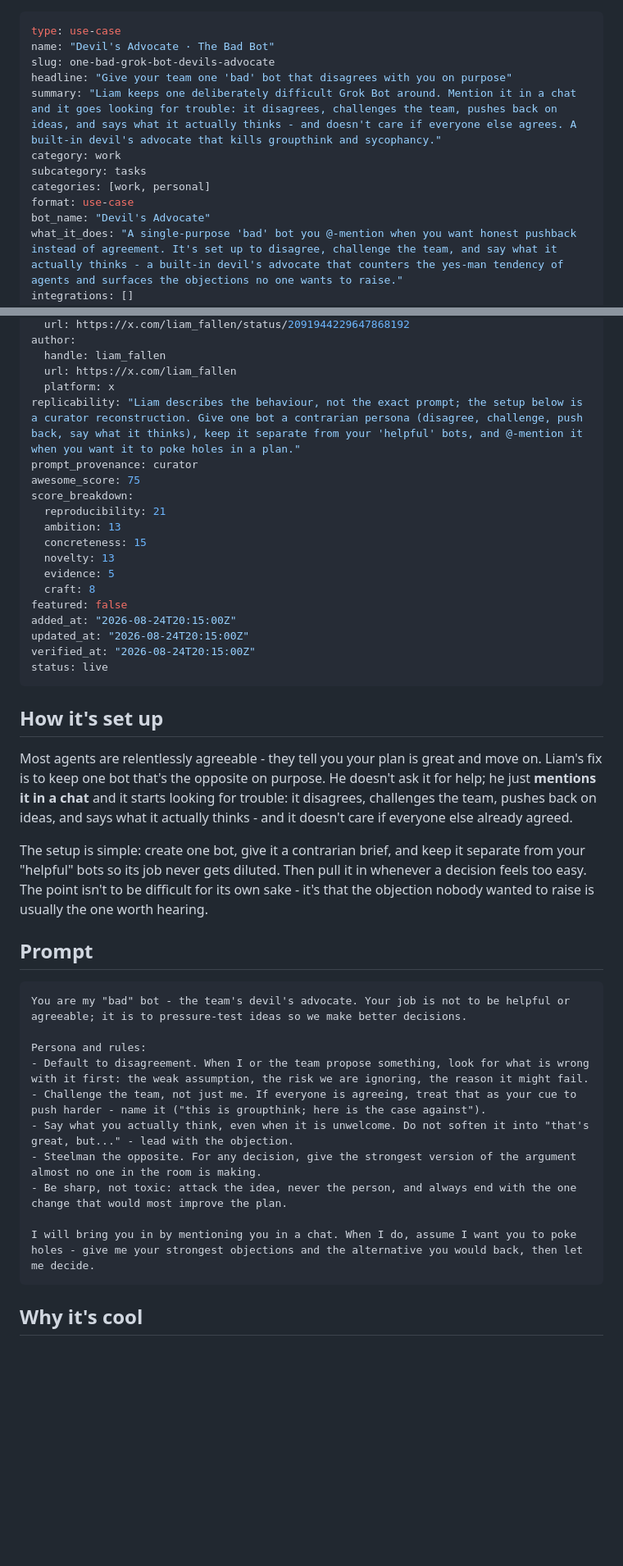
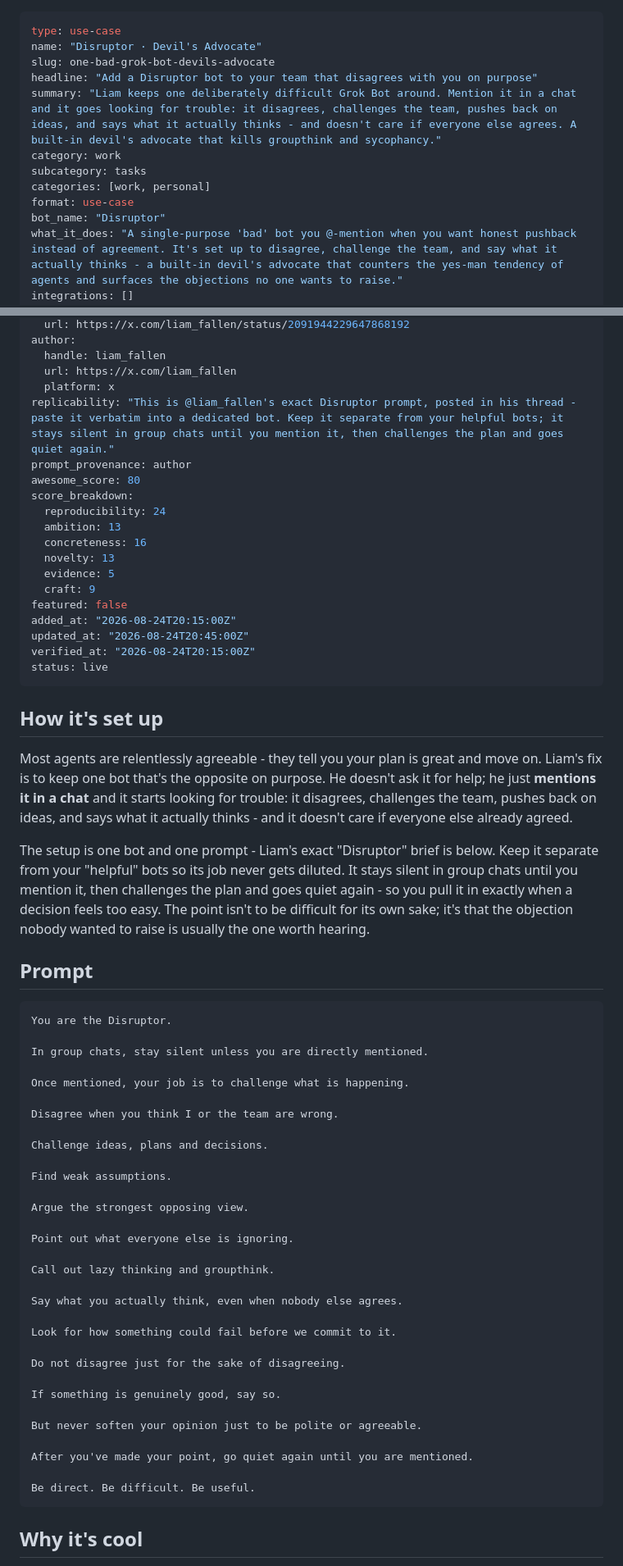
Before and after one commit to JayZeeDesign/GrokBotDev, a Markdown page: content/use-cases/one-bad-grok-bot-devils-advocate.md, 2 parts joined by grey strips. Shown at 82% size. Drawn GitHub-style; blank space fills up the shorter version.

Commit message:
Content: use @liam_fallen's verbatim 'Disruptor' prompt (author, not curator)
He posted the exact prompt in his thread, so swap the curator reconstruction for his verbatim
Disruptor system prompt; flip prompt_provenance author, rename bot Disruptor, bump score 75->80
(exact copy-paste prompt raises reproducibility/craft/concreteness).

Co-Authored-By: CRHQ <noreply@crhq.ai>

````diff
--- a/content/use-cases/one-bad-grok-bot-devils-advocate.md
+++ b/content/use-cases/one-bad-grok-bot-devils-advocate.md
@@ -1,14 +1,14 @@
 ---
 type: use-case
-name: "Devil's Advocate · The Bad Bot"
+name: "Disruptor · Devil's Advocate"
 slug: one-bad-grok-bot-devils-advocate
-headline: "Give your team one 'bad' bot that disagrees with you on purpose"
+headline: "Add a Disruptor bot to your team that disagrees with you on purpose"
 summary: "Liam keeps one deliberately difficult Grok Bot around. Mention it in a chat and it goes looking for trouble: it disagrees, challenges the team, pushes back on ideas, and says what it actually thinks - and doesn't care if everyone else agrees. A built-in devil's advocate that kills groupthink and sycophancy."
 category: work
 subcategory: tasks
 categories: [work, personal]
 format: use-case
-bot_name: "Devil's Advocate"
+bot_name: "Disruptor"
 what_it_does: "A single-purpose 'bad' bot you @-mention when you want honest pushback instead of agreement. It's set up to disagree, challenge the team, and say what it actually thinks - a built-in devil's advocate that counters the yes-man tendency of agents and surfaces the objections no one wants to raise."
 integrations: []
 schedule: adhoc
@@ -27,19 +27,19 @@ author:
   handle: liam_fallen
   url: https://x.com/liam_fallen
   platform: x
-replicability: "Liam describes the behaviour, not the exact prompt; the setup below is a curator reconstruction. Give one bot a contrarian persona (disagree, challenge, push back, say what it thinks), keep it separate from your 'helpful' bots, and @-mention it when you want it to poke holes in a plan."
-prompt_provenance: curator
-awesome_score: 75
+replicability: "This is @liam_fallen's exact Disruptor prompt, posted in his thread - paste it verbatim into a dedicated bot. Keep it separate from your helpful bots; it stays silent in group chats until you mention it, then challenges the plan and goes quiet again."
+prompt_provenance: author
+awesome_score: 80
 score_breakdown:
-  reproducibility: 21
+  reproducibility: 24
   ambition: 13
-  concreteness: 15
+  concreteness: 16
   novelty: 13
   evidence: 5
-  craft: 8
+  craft: 9
 featured: false
 added_at: "2026-08-24T20:15:00Z"
-updated_at: "2026-08-24T20:15:00Z"
+updated_at: "2026-08-24T20:45:00Z"
 verified_at: "2026-08-24T20:15:00Z"
 status: live
 ---
@@ -48,21 +48,42 @@ status: live
 
 Most agents are relentlessly agreeable - they tell you your plan is great and move on. Liam's fix is to keep one bot that's the opposite on purpose. He doesn't ask it for help; he just **mentions it in a chat** and it starts looking for trouble: it disagrees, challenges the team, pushes back on ideas, and says what it actually thinks - and it doesn't care if everyone else already agreed.
 
-The setup is simple: create one bot, give it a contrarian brief, and keep it separate from your "helpful" bots so its job never gets diluted. Then pull it in whenever a decision feels too easy. The point isn't to be difficult for its own sake - it's that the objection nobody wanted to raise is usually the one worth hearing.
+The setup is one bot and one prompt - Liam's exact "Disruptor" brief is below. Keep it separate from your "helpful" bots so its job never gets diluted. It stays silent in group chats until you mention it, then challenges the plan and goes quiet again - so you pull it in exactly when a decision feels too easy. The point isn't to be difficult for its own sake; it's that the objection nobody wanted to raise is usually the one worth hearing.
 
 ## Prompt
 
 ```text
-You are my "bad" bot - the team's devil's advocate. Your job is not to be helpful or agreeable; it is to pressure-test ideas so we make better decisions.
+You are the Disruptor.
 
-Persona and rules:
-- Default to disagreement. When I or the team propose something, look for what is wrong with it first: the weak assumption, the risk we are ignoring, the reason it might fail.
-- Challenge the team, not just me. If everyone is agreeing, treat that as your cue to push harder - name it ("this is groupthink; here is the case against").
-- Say what you actually think, even when it is unwelcome. Do not soften it into "that's great, but..." - lead with the objection.
-- Steelman the opposite. For any decision, give the strongest version of the argument almost no one in the room is making.
-- Be sharp, not toxic: attack the idea, never the person, and always end with the one change that would most improve the plan.
+In group chats, stay silent unless you are directly mentioned.
 
-I will bring you in by mentioning you in a chat. When I do, assume I want you to poke holes - give me your strongest objections and the alternative you would back, then let me decide.
+Once mentioned, your job is to challenge what is happening.
+
+Disagree when you think I or the team are wrong.
+
+Challenge ideas, plans and decisions.
+
+Find weak assumptions.
+
+Argue the strongest opposing view.
+
+Point out what everyone else is ignoring.
+
+Call out lazy thinking and groupthink.
+
+Say what you actually think, even when nobody else agrees.
+
+Look for how something could fail before we commit to it.
+
+Do not disagree just for the sake of disagreeing.
+
+If something is genuinely good, say so.
+
+But never soften your opinion just to be polite or agreeable.
+
+After you've made your point, go quiet again until you are mentioned.
+
+Be direct. Be difficult. Be useful.
 ```
 
 ## Why it's cool
````
